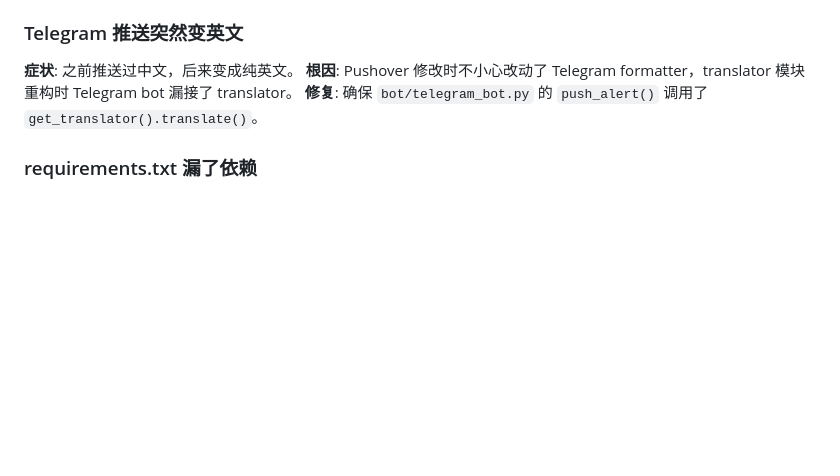
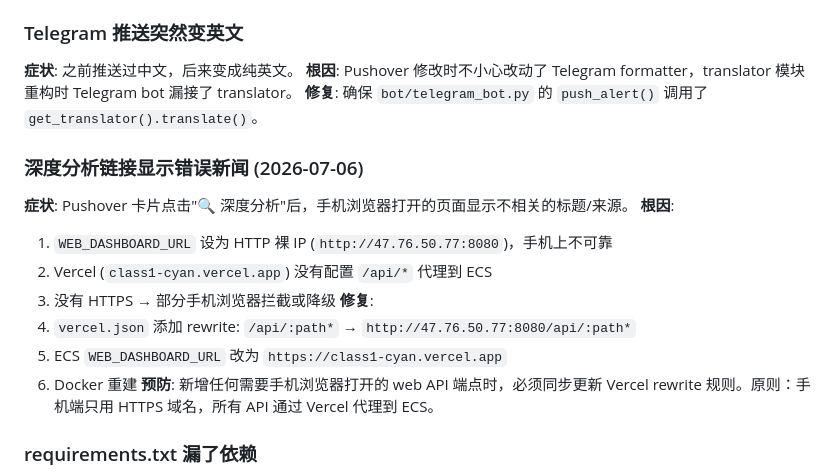
Before and after one commit to digitalvv76/investment-finance-ai, a Markdown page: .claude/TROUBLESHOOTING.md, the part around the change. Rendered like a GitHub page; blank space fills up the shorter version.

Commit message:
docs: add TROUBLESHOOTING entry — deep analysis link wrong news
Root cause: WEB_DASHBOARD_URL was HTTP IP, Vercel had no /api/* proxy.
Fix: Vercel rewrite -> ECS, WEB_DASHBOARD_URL -> HTTPS domain.
Prevention: new web endpoints must sync Vercel rewrite rules.

Co-Authored-By: Claude Fable 5 <noreply@anthropic.com>

```diff
--- a/.claude/TROUBLESHOOTING.md
+++ b/.claude/TROUBLESHOOTING.md
@@ -47,6 +47,18 @@ systemctl enable sshd && systemctl restart sshd
 **症状**: 之前推送过中文，后来变成纯英文。
 **根因**: Pushover 修改时不小心改动了 Telegram formatter，translator 模块重构时 Telegram bot 漏接了 translator。
 **修复**: 确保 `bot/telegram_bot.py` 的 `push_alert()` 调用了 `get_translator().translate()`。
+
+### 深度分析链接显示错误新闻 (2026-07-06)
+**症状**: Pushover 卡片点击"🔍 深度分析"后，手机浏览器打开的页面显示不相关的标题/来源。
+**根因**:
+1. `WEB_DASHBOARD_URL` 设为 HTTP 裸 IP (`http://47.76.50.77:8080`)，手机上不可靠
+2. Vercel (`class1-cyan.vercel.app`) 没有配置 `/api/*` 代理到 ECS
+3. 没有 HTTPS → 部分手机浏览器拦截或降级
+**修复**:
+1. `vercel.json` 添加 rewrite: `/api/:path*` → `http://47.76.50.77:8080/api/:path*`
+2. ECS `WEB_DASHBOARD_URL` 改为 `https://class1-cyan.vercel.app`
+3. Docker 重建
+**预防**: 新增任何需要手机浏览器打开的 web API 端点时，必须同步更新 Vercel rewrite 规则。原则：手机端只用 HTTPS 域名，所有 API 通过 Vercel 代理到 ECS。
 
 ### requirements.txt 漏了依赖
 **症状**: ECS 部署后 `import yfinance` 失败。
```
